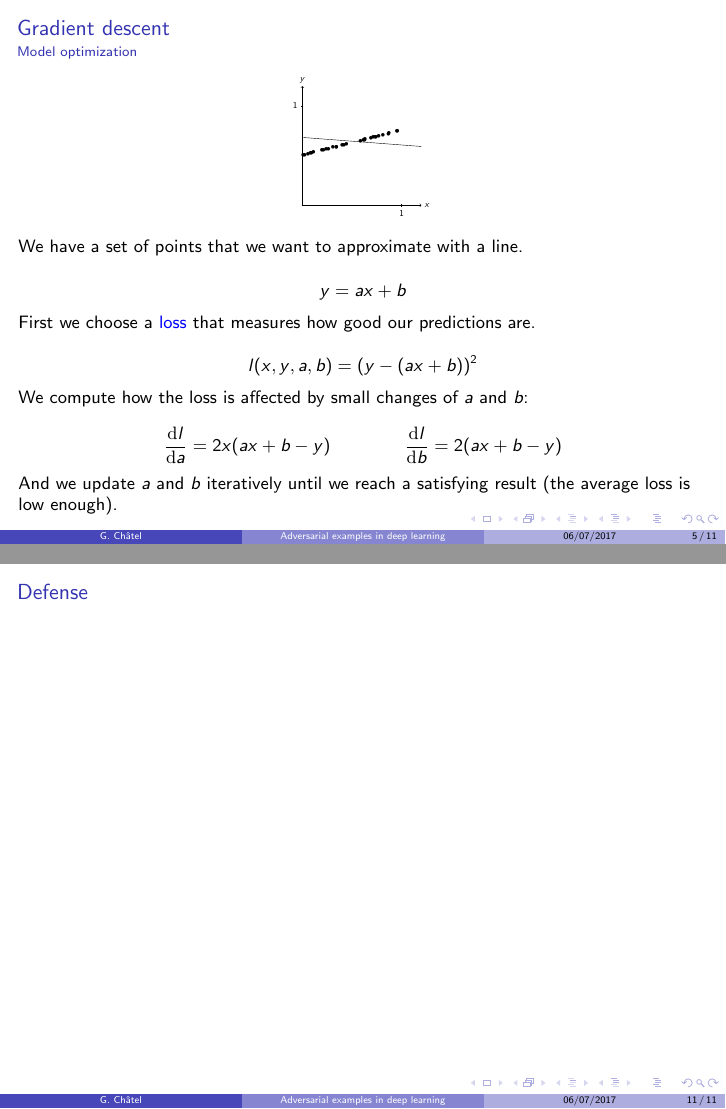
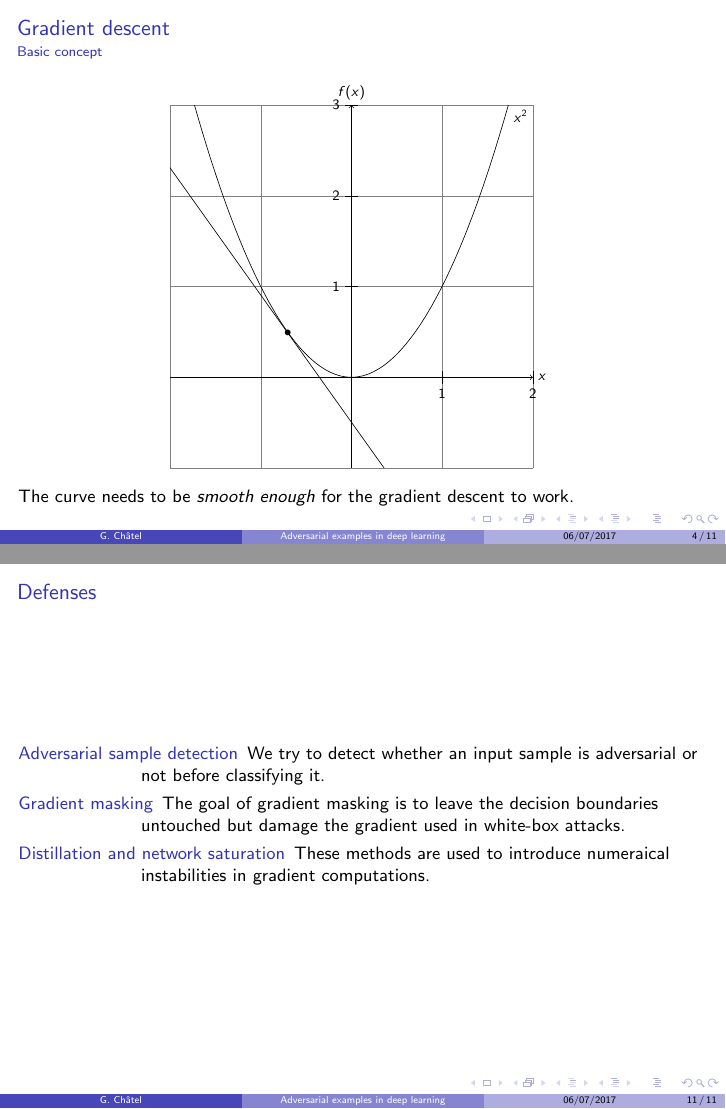
Before and after one commit to rodgzilla/talk-slides, LaTeX slides (adversarial_samples/gchatel_adversarial_samples.tex): pages 8 and 16 of 16 before the commit and pages 5 and 16 of 16 after it, joined at a grey line. Compiled offline with pdfLaTeX.

Commit message:
More slides.

```diff
--- a/adversarial_samples/gchatel_adversarial_samples.tex
+++ b/adversarial_samples/gchatel_adversarial_samples.tex
@@ -57,10 +57,13 @@
   \framesubtitle{Basic concept}
 
   \begin{center}
-    \scalebox{0.9}{
+    \scalebox{0.8}{
       \input{figures/parabola.tex}
     }
   \end{center}
+
+  The curve needs to be \textit{smooth enough} for the gradient
+  descent to work.
 
 \end{frame}
 %%%%%%%%%%%%%%%%%%%%%%%%%%%%%%%%%%%%%%%%%%%%%%%%%%%%%%%%%%%%%%%%%%%%%%
@@ -209,7 +212,17 @@
 
 %%%%%%%%%%%%%%%%%%%%%%%%%%%%%%%%%%%%%%%%%%%%%%%%%%%%%%%%%%%%%%%%%%%%%%
 \begin{frame}
-  \frametitle{Defense}
+  \frametitle{Defenses}
+
+  \begin{description}
+  \item[Adversarial sample detection] We try to detect whether an
+    input sample is adversarial or not before classifying it.
+  \item[Gradient masking] The goal of gradient masking is to leave the
+    decision boundaries untouched but damage the gradient used in
+    white-box attacks.
+  \item[Distillation and network saturation] These methods are used to
+    introduce numeraical instabilities in gradient computations.
+  \end{description}
 \end{frame}
 %%%%%%%%%%%%%%%%%%%%%%%%%%%%%%%%%%%%%%%%%%%%%%%%%%%%%%%%%%%%%%%%%%%%%%
 
```
Also changed, not shown: adversarial_samples/gchatel_adversarial_samples.pdf, adversarial_samples/gchatel_adversarial_samples.tex (8 more changed lines).
